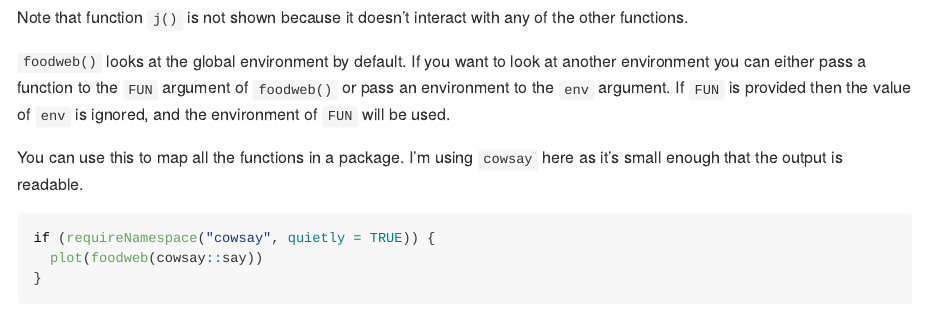
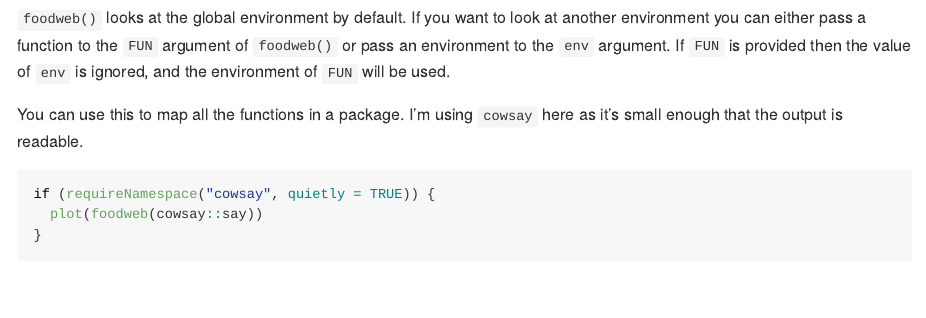
Before and after one commit to lewinfox/foodwebr, an R Markdown document (README.Rmd): the page in a window 1100 px wide, from 1160 px down. The pictures show the output file README.md that the author committed with the source, drawn offline in the style of GitHub.

Commit message:
Fix error in README
Orphan functions are now included by default.

````diff
--- a/README.Rmd
+++ b/README.Rmd
@@ -62,9 +62,6 @@ Plotting will draw the graph.
 ```{r foodweb-plot, message=FALSE}
 plot(fw)
 ```
-
-
-Note that function `j()` is not shown because it doesn't interact with any of the other functions.
 
 `foodweb()` looks at the global environment by default. If you want to look at another environment
 you can either pass a function to the `FUN` argument of `foodweb()` or pass an environment to the
````
Also changed, not shown: README.md.
